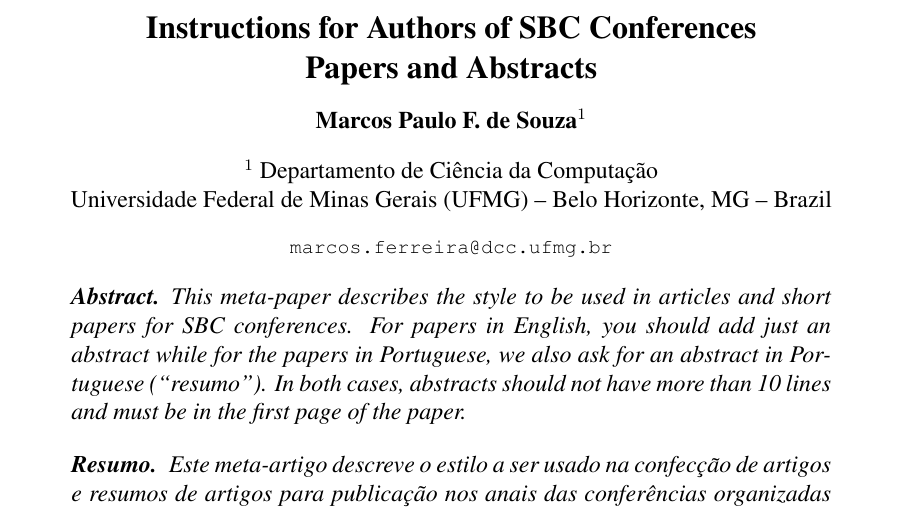
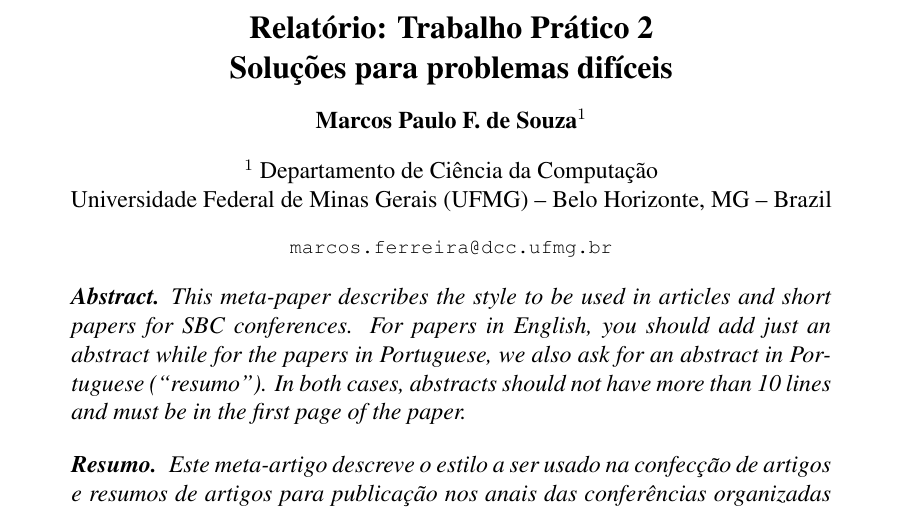
Before and after one commit to MP022/TP2-AlgoritmosII, a LaTeX paper (SBC Conferences Template/main.tex): part of page 1 of 4, cut at the place of the change. Compiled offline with pdfLaTeX.

Commit message:
doc: atualiza o título da documentação

```diff
--- a/SBC Conferences Template/main.tex
+++ b/SBC Conferences Template/main.tex
@@ -24,7 +24,7 @@
 
 \sloppy
 
-\title{Instructions for Authors of SBC Conferences\\ Papers and Abstracts}
+\title{Relatório: Trabalho Prático 2\\ Soluções para problemas difíceis}
 
 \author{ Marcos Paulo F. de Souza\inst{1} }
 
```
Also changed, not shown: SBC Conferences Template/main.pdf.
